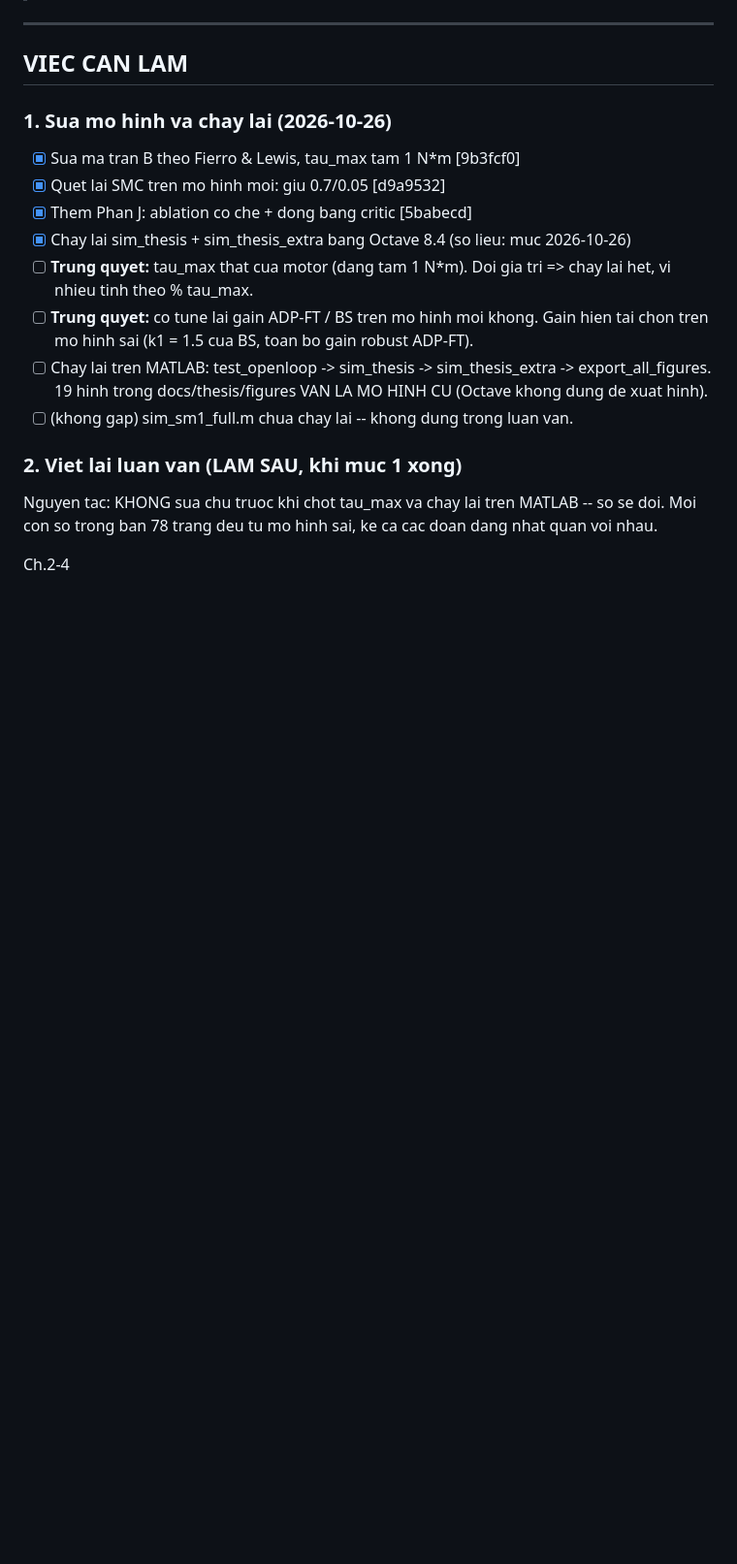
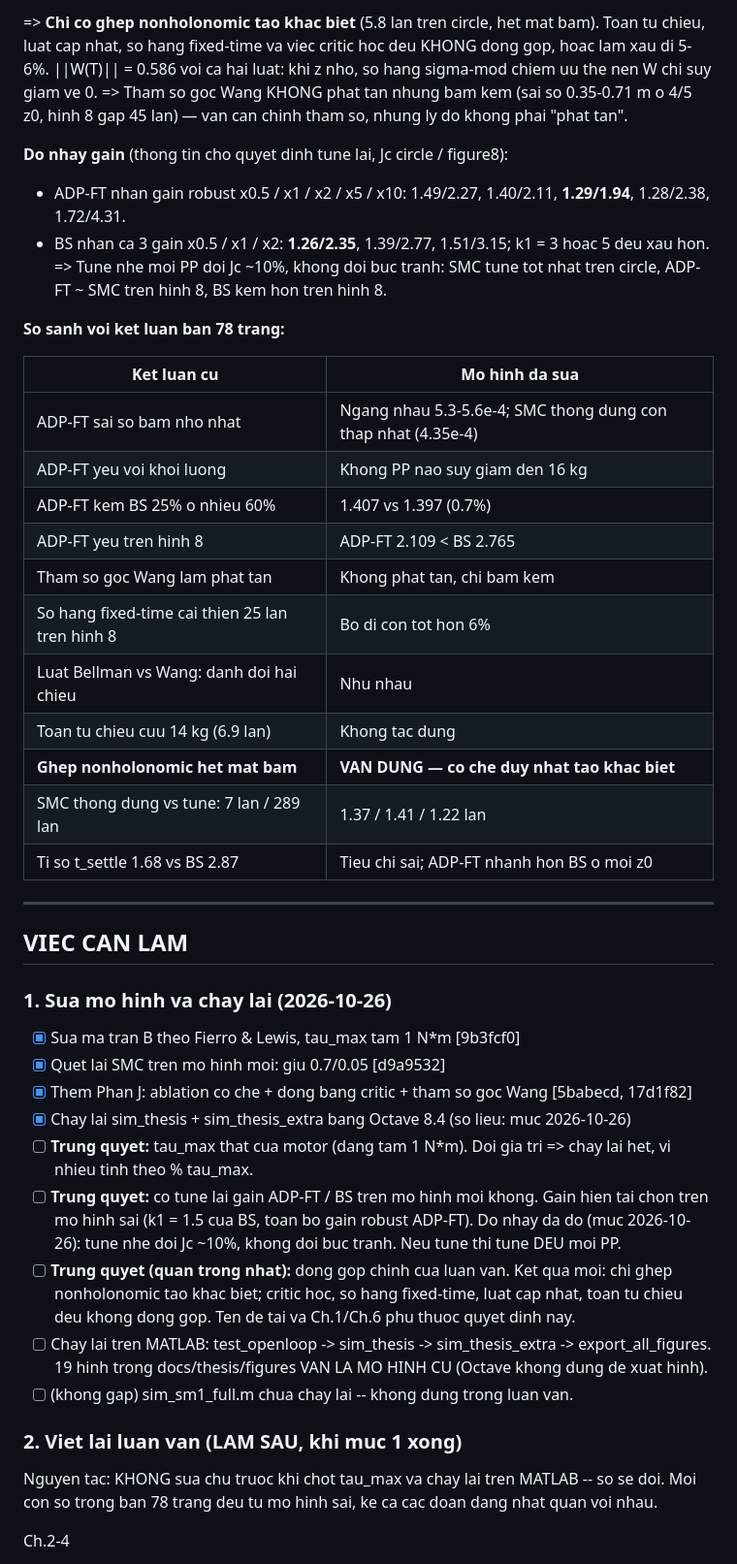
Before and after one commit to trungnguyen278/ADP_Control_for_Wheeled_Mobile_Robot, a Markdown page: PROGRESS.md, the part around one of its changes. Shown at 97% size. GitHub-like rendering; blank space fills up the shorter version.

```diff
--- a/PROGRESS.md
+++ b/PROGRESS.md
@@ -432,3 +491,33 @@ thesis.pdf 75 -> 78 trang, 0 loi. Commit 47d384e, 57ddb91.
+=> **Chi co ghep nonholonomic tao khac biet** (5.8 lan tren circle, het mat bam).
+Toan tu chieu, luat cap nhat, so hang fixed-time va viec critic hoc deu KHONG dong
+gop, hoac lam xau di 5-6%. ||W(T)|| = 0.586 voi ca hai luat: khi z nho, so hang
+sigma-mod chiem uu the nen W chi suy giam ve 0.
+=> Tham so goc Wang KHONG phat tan nhung bam kem (sai so 0.35-0.71 m o 4/5 z0, hinh 8
+gap 45 lan) — van can chinh tham so, nhung ly do khong phai "phat tan".
+
+**Do nhay gain** (thong tin cho quyet dinh tune lai, Jc circle / figure8):
+- ADP-FT nhan gain robust x0.5 / x1 / x2 / x5 / x10: 1.49/2.27, 1.40/2.11,
+  **1.29/1.94**, 1.28/2.38, 1.72/4.31.
+- BS nhan ca 3 gain x0.5 / x1 / x2: **1.26/2.35**, 1.39/2.77, 1.51/3.15; k1 = 3 hoac 5
+  deu xau hon.
+=> Tune nhe moi PP doi Jc ~10%, khong doi buc tranh: SMC tune tot nhat tren circle,
+ADP-FT ~ SMC tren hinh 8, BS kem hon tren hinh 8.
+
+**So sanh voi ket luan ban 78 trang:**
+
+| Ket luan cu | Mo hinh da sua |
+|---|---|
+| ADP-FT sai so bam nho nhat | Ngang nhau 5.3-5.6e-4; SMC thong dung con thap nhat (4.35e-4) |
+| ADP-FT yeu voi khoi luong | Khong PP nao suy giam den 16 kg |
+| ADP-FT kem BS 25% o nhieu 60% | 1.407 vs 1.397 (0.7%) |
+| ADP-FT yeu tren hinh 8 | ADP-FT 2.109 < BS 2.765 |
+| Tham so goc Wang lam phat tan | Khong phat tan, chi bam kem |
+| So hang fixed-time cai thien 25 lan tren hinh 8 | Bo di con tot hon 6% |
+| Luat Bellman vs Wang: danh doi hai chieu | Nhu nhau |
+| Toan tu chieu cuu 14 kg (6.9 lan) | Khong tac dung |
+| **Ghep nonholonomic het mat bam** | **VAN DUNG — co che duy nhat tao khac biet** |
+| SMC thong dung vs tune: 7 lan / 289 lan | 1.37 / 1.41 / 1.22 lan |
+| Ti so t_settle 1.68 vs BS 2.87 | Tieu chi sai; ADP-FT nhanh hon BS o moi z0 |
 
 ---
 
@@ -437,12 +526,16 @@ thesis.pdf 75 -> 78 trang, 0 loi. Commit 47d384e, 57ddb91.
 ### 1. Sua mo hinh va chay lai (2026-10-26)
 - [x] Sua ma tran B theo Fierro & Lewis, tau_max tam 1 N*m [9b3fcf0]
 - [x] Quet lai SMC tren mo hinh moi: giu 0.7/0.05 [d9a9532]
-- [x] Them Phan J: ablation co che + dong bang critic [5babecd]
+- [x] Them Phan J: ablation co che + dong bang critic + tham so goc Wang [5babecd, 17d1f82]
 - [x] Chay lai sim_thesis + sim_thesis_extra bang Octave 8.4 (so lieu: muc 2026-10-26)
 - [ ] **Trung quyet:** tau_max that cua motor (dang tam 1 N*m). Doi gia tri => chay lai het,
       vi nhieu tinh theo % tau_max.
 - [ ] **Trung quyet:** co tune lai gain ADP-FT / BS tren mo hinh moi khong. Gain hien tai chon
-      tren mo hinh sai (k1 = 1.5 cua BS, toan bo gain robust ADP-FT).
+      tren mo hinh sai (k1 = 1.5 cua BS, toan bo gain robust ADP-FT). Do nhay da do (muc
+      2026-10-26): tune nhe doi Jc ~10%, khong doi buc tranh. Neu tune thi tune DEU moi PP.
+- [ ] **Trung quyet (quan trong nhat):** dong gop chinh cua luan van. Ket qua moi: chi ghep
+      nonholonomic tao khac biet; critic hoc, so hang fixed-time, luat cap nhat, toan tu
+      chieu deu khong dong gop. Ten de tai va Ch.1/Ch.6 phu thuoc quyet dinh nay.
 - [ ] Chay lai tren MATLAB: test_openloop -> sim_thesis -> sim_thesis_extra -> export_all_figures.
       19 hinh trong docs/thesis/figures VAN LA MO HINH CU (Octave khong dung de xuat hinh).
 - [ ] (khong gap) sim_sm1_full.m chua chay lai -- khong dung trong luan van.
```
Also changed, not shown: other parts of PROGRESS.md (+64 -3 lines).
